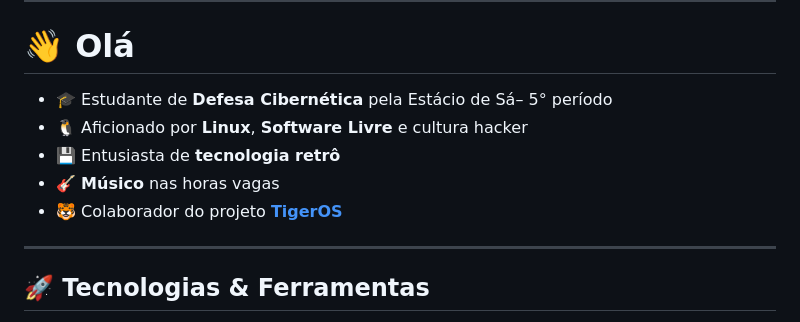
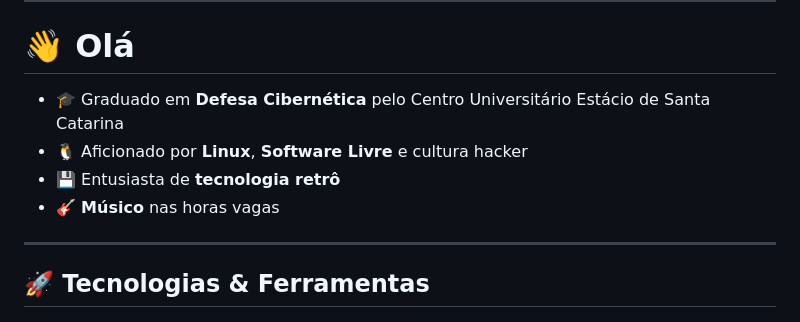
Before and after one commit to selrahcsan/selrahcsan, a Markdown page: README.md, the part around the change. GitHub-like rendering.

```diff
--- a/README.md
+++ b/README.md
@@ -21,11 +21,10 @@
 
 # 👋 Olá
 
-- 🎓 Estudante de **Defesa Cibernética** pela Estácio de Sá– 5° período
+- 🎓 Graduado em **Defesa Cibernética** pelo Centro Universitário Estácio de Santa Catarina
 - 🐧 Aficionado por **Linux**, **Software Livre** e cultura hacker
 - 💾 Entusiasta de **tecnologia retrô**
 - 🎸 **Músico** nas horas vagas
-- 🐯 Colaborador do projeto [**TigerOS**](https://tigeros.com.br/)
 
 ---
 
```
